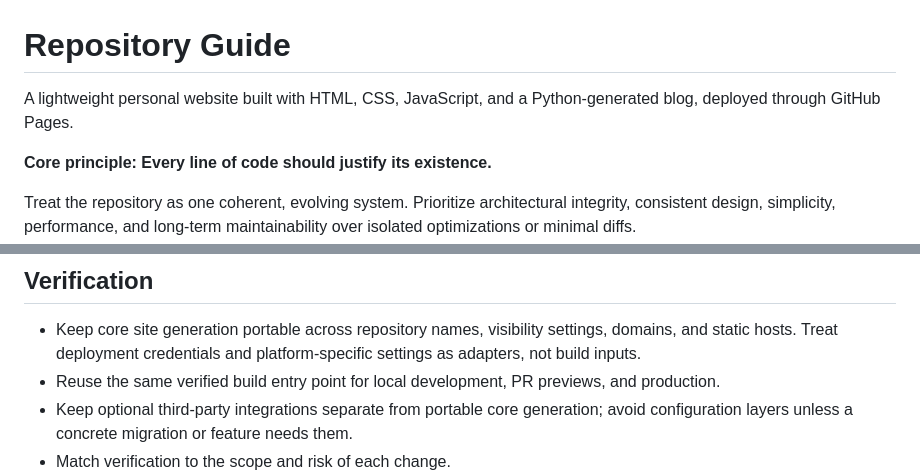
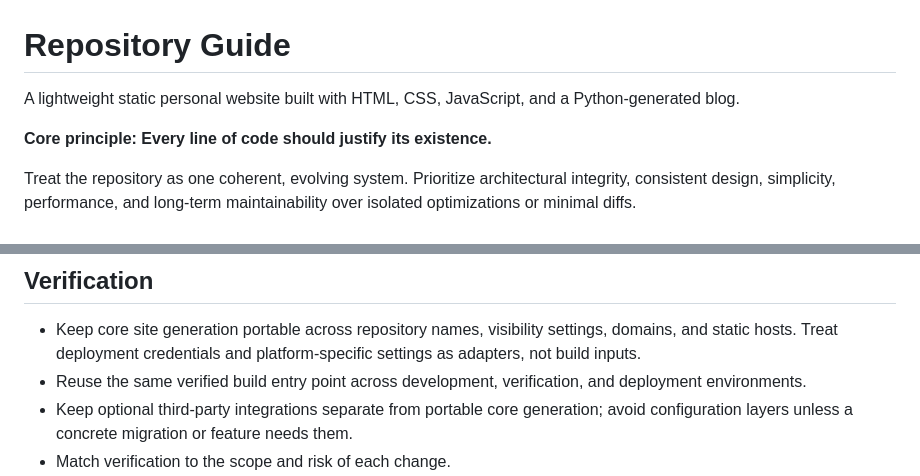
Before and after one commit to FuTseYi/futseyi.github.io, a Markdown page: AGENTS.md, 2 parts joined by grey strips. Rendered like a GitHub page.

Commit message:
docs: keep site build and preview guidance provider-neutral

```diff
--- a/AGENTS.md
+++ b/AGENTS.md
@@ -1,6 +1,6 @@
 # Repository Guide
 
-A lightweight personal website built with HTML, CSS, JavaScript, and a Python-generated blog, deployed through GitHub Pages.
+A lightweight static personal website built with HTML, CSS, JavaScript, and a Python-generated blog.
 
 **Core principle: Every line of code should justify its existence.**
 
@@ -46,7 +46,7 @@ Generated outputs, including `blog/`, `_site/`, `sitemap.xml`, and activity snap
 ## Verification
 
 - Keep core site generation portable across repository names, visibility settings, domains, and static hosts. Treat deployment credentials and platform-specific settings as adapters, not build inputs.
-- Reuse the same verified build entry point for local development, PR previews, and production.
+- Reuse the same verified build entry point across development, verification, and deployment environments.
 - Keep optional third-party integrations separate from portable core generation; avoid configuration layers unless a concrete migration or feature needs them.
 - Match verification to the scope and risk of each change.
 - Review affected code paths and run relevant existing tests before considering a change complete.
```
